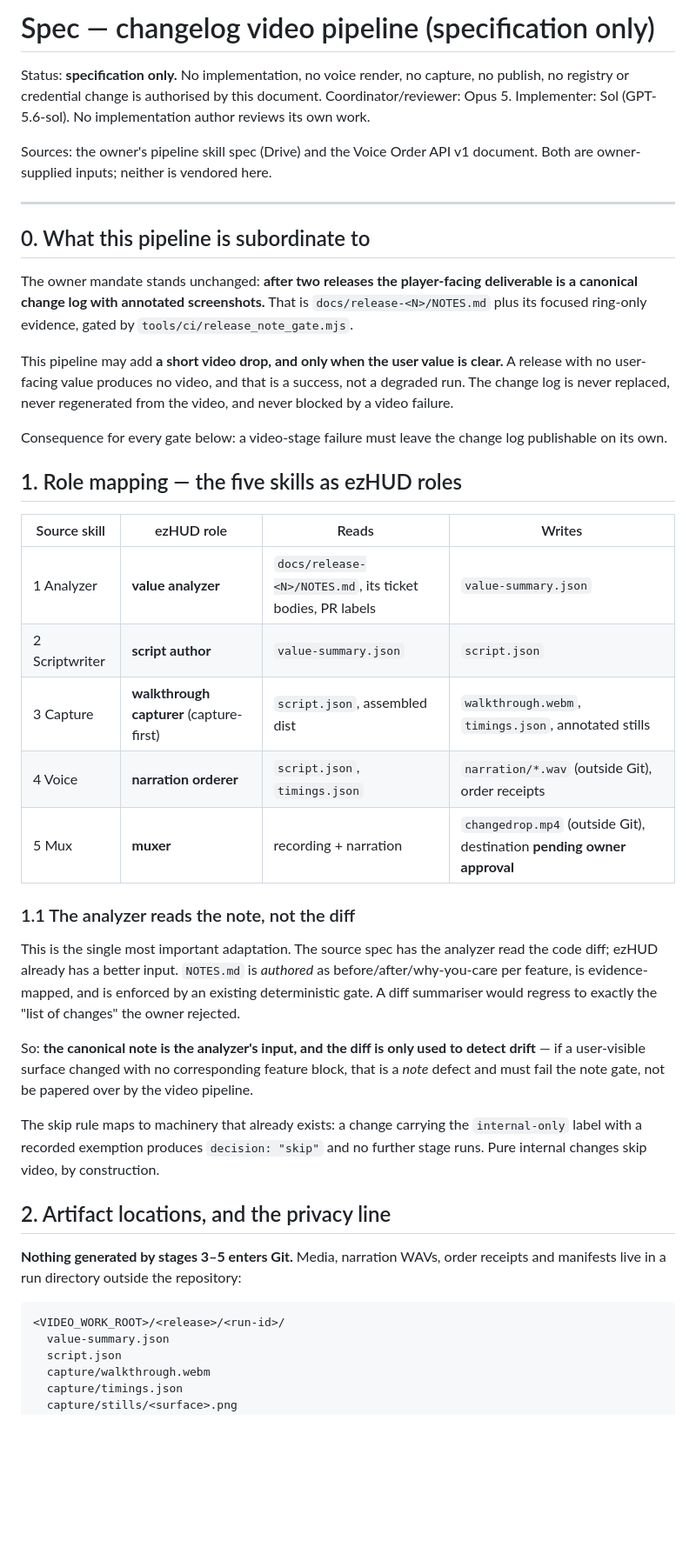
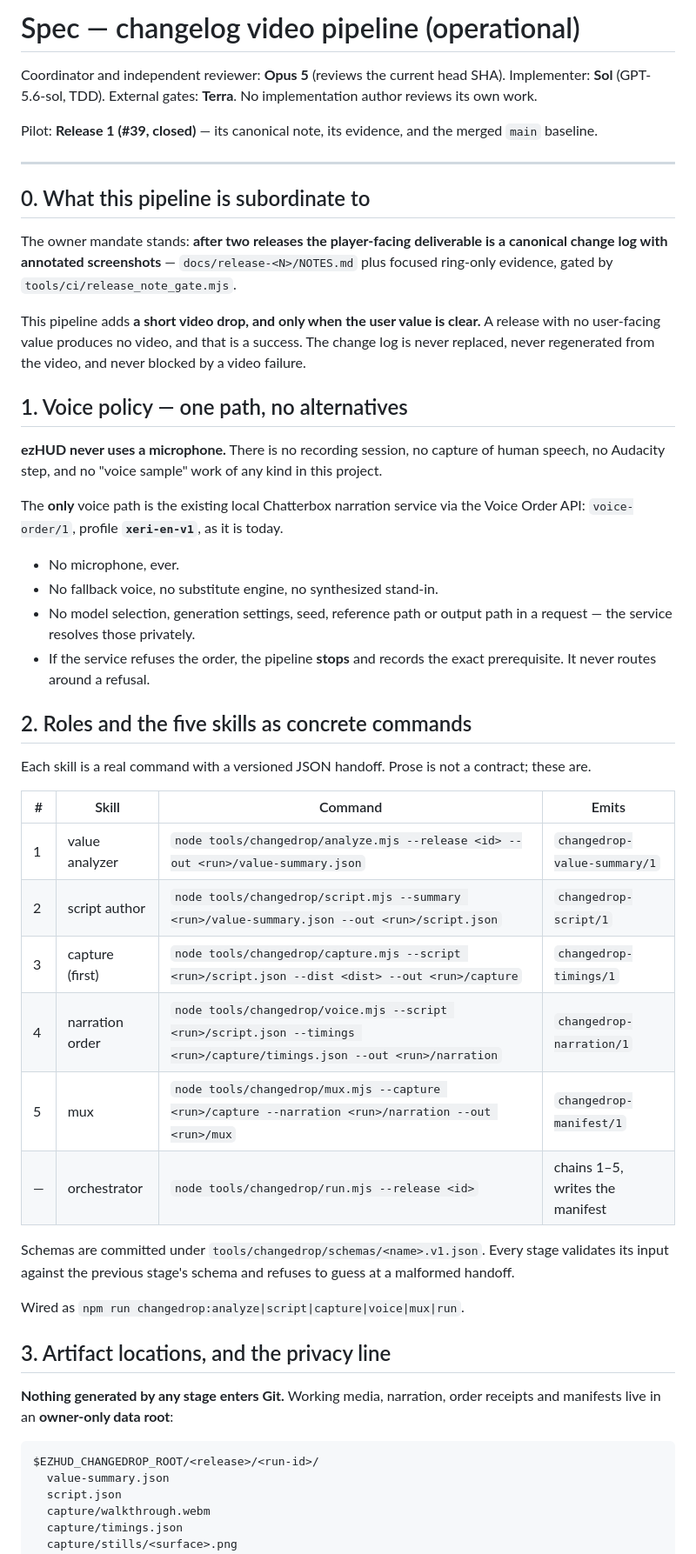
Before and after one commit to Xerialen/ezHUD, a Markdown page: docs/specs/2026-08-06-changelog-video-pipeline.md, the part around one of its changes. Shown at 87% size. GitHub-like rendering; blank space fills up the shorter version.

````diff
--- a/docs/specs/2026-08-06-changelog-video-pipeline.md
+++ b/docs/specs/2026-08-06-changelog-video-pipeline.md
@@ -1,64 +1,68 @@
-# Spec — changelog video pipeline (specification only)
+# Spec — changelog video pipeline (operational)
 
-Status: **specification only.** No implementation, no voice render, no capture,
-no publish, no registry or credential change is authorised by this document.
-Coordinator/reviewer: Opus 5. Implementer: Sol (GPT-5.6-sol). No implementation
-author reviews its own work.
+Coordinator and independent reviewer: **Opus 5** (reviews the current head SHA).
+Implementer: **Sol** (GPT-5.6-sol, TDD). External gates: **Terra**.
+No implementation author reviews its own work.
 
-Sources: the owner's pipeline skill spec (Drive) and the Voice Order API v1
-document. Both are owner-supplied inputs; neither is vendored here.
+Pilot: **Release 1 (#39, closed)** — its canonical note, its evidence, and the
+merged `main` baseline.
 
 ---
 
 ## 0. What this pipeline is subordinate to
 
-The owner mandate stands unchanged: **after two releases the player-facing
-deliverable is a canonical change log with annotated screenshots.** That is
-`docs/release-<N>/NOTES.md` plus its focused ring-only evidence, gated by
-`tools/ci/release_note_gate.mjs`.
+The owner mandate stands: **after two releases the player-facing deliverable is
+a canonical change log with annotated screenshots** — `docs/release-<N>/NOTES.md`
+plus focused ring-only evidence, gated by `tools/ci/release_note_gate.mjs`.
 
-This pipeline may add **a short video drop, and only when the user value is
-clear.** A release with no user-facing value produces no video, and that is a
-success, not a degraded run. The change log is never replaced, never
-regenerated from the video, and never blocked by a video failure.
+This pipeline adds **a short video drop, and only when the user value is clear.**
+A release with no user-facing value produces no video, and that is a success.
+The change log is never replaced, never regenerated from the video, and never
+blocked by a video failure.
 
-Consequence for every gate below: a video-stage failure must leave the change
-log publishable on its own.
+## 1. Voice policy — one path, no alternatives
 
-## 1. Role mapping — the five skills as ezHUD roles
+**ezHUD never uses a microphone.** There is no recording session, no capture of
+human speech, no Audacity step, and no "voice sample" work of any kind in this
+project.
 
-| Source skill | ezHUD role | Reads | Writes |
+The **only** voice path is the existing local Chatterbox narration service via
+the Voice Order API: `voice-order/1`, profile **`xeri-en-v1`**, as it is today.
+
+- No microphone, ever.
+- No fallback voice, no substitute engine, no synthesized stand-in.
+- No model selection, generation settings, seed, reference path or output path
+  in a request — the service resolves those privately.
+- If the service refuses the order, the pipeline **stops** and records the exact
+  prerequisite. It never routes around a refusal.
+
+## 2. Roles and the five skills as concrete commands
+
+Each skill is a real command with a versioned JSON handoff. Prose is not a
+contract; these are.
+
+| # | Skill | Command | Emits |
 |---|---|---|---|
-| 1 Analyzer | **value analyzer** | `docs/release-<N>/NOTES.md`, its ticket bodies, PR labels | `value-summary.json` |
-| 2 Scriptwriter | **script author** | `value-summary.json` | `script.json` |
-| 3 Capture | **walkthrough capturer** (capture-first) | `script.json`, assembled dist | `walkthrough.webm`, `timings.json`, annotated stills |
-| 4 Voice | **narration orderer** | `script.json`, `timings.json` | `narration/*.wav` (outside Git), order receipts |
-| 5 Mux | **muxer** | recording + narration | `changedrop.mp4` (outside Git), destination **pending owner approval** |
+| 1 | value analyzer | `node tools/changedrop/analyze.mjs --release <id> --out <run>/value-summary.json` | `changedrop-value-summary/1` |
+| 2 | script author | `node tools/changedrop/script.mjs --summary <run>/value-summary.json --out <run>/script.json` | `changedrop-script/1` |
+| 3 | capture (first) | `node tools/changedrop/capture.mjs --script <run>/script.json --dist <dist> --out <run>/capture` | `changedrop-timings/1` |
+| 4 | narration order | `node tools/changedrop/voice.mjs --script <run>/script.json --timings <run>/capture/timings.json --out <run>/narration` | `changedrop-narration/1` |
+| 5 | mux | `node tools/changedrop/mux.mjs --capture <run>/capture --narration <run>/narration --out <run>/mux` | `changedrop-manifest/1` |
+| — | orchestrator | `node tools/changedrop/run.mjs --release <id>` | chains 1–5, writes the manifest |
 
-### 1.1 The analyzer reads the note, not the diff
+Schemas are committed under `tools/changedrop/schemas/<name>.v1.json`. Every
+stage validates its input against the previous stage's schema and refuses to
+guess at a malformed handoff.
 
-This is the single most important adaptation. The source spec has the analyzer
-read the code diff; ezHUD already has a better input. `NOTES.md` is *authored*
-as before/after/why-you-care per feature, is evidence-mapped, and is enforced by
-an existing deterministic gate. A diff summariser would regress to exactly the
-"list of changes" the owner rejected.
+Wired as `npm run changedrop:analyze|script|capture|voice|mux|run`.
 
-So: **the canonical note is the analyzer's input, and the diff is only used to
-detect drift** — if a user-visible surface changed with no corresponding feature
-block, that is a *note* defect and must fail the note gate, not be papered over
-by the video pipeline.
+## 3. Artifact locations, and the privacy line
 
-The skip rule maps to machinery that already exists: a change carrying the
-`internal-only` label with a recorded exemption produces `decision: "skip"` and
-no further stage runs. Pure internal changes skip video, by construction.
-
-## 2. Artifact locations, and the privacy line
-
-**Nothing generated by stages 3–5 enters Git.** Media, narration WAVs, order
-receipts and manifests live in a run directory outside the repository:
+**Nothing generated by any stage enters Git.** Working media, narration, order
+receipts and manifests live in an **owner-only data root**:
 
 ```
-<VIDEO_WORK_ROOT>/<release>/<run-id>/
+$EZHUD_CHANGEDROP_ROOT/<release>/<run-id>/
   value-summary.json
   script.json
   capture/walkthrough.webm
````
Also changed, not shown: other parts of docs/specs/2026-08-06-changelog-video-pipeline.md (+158 -173 lines).
